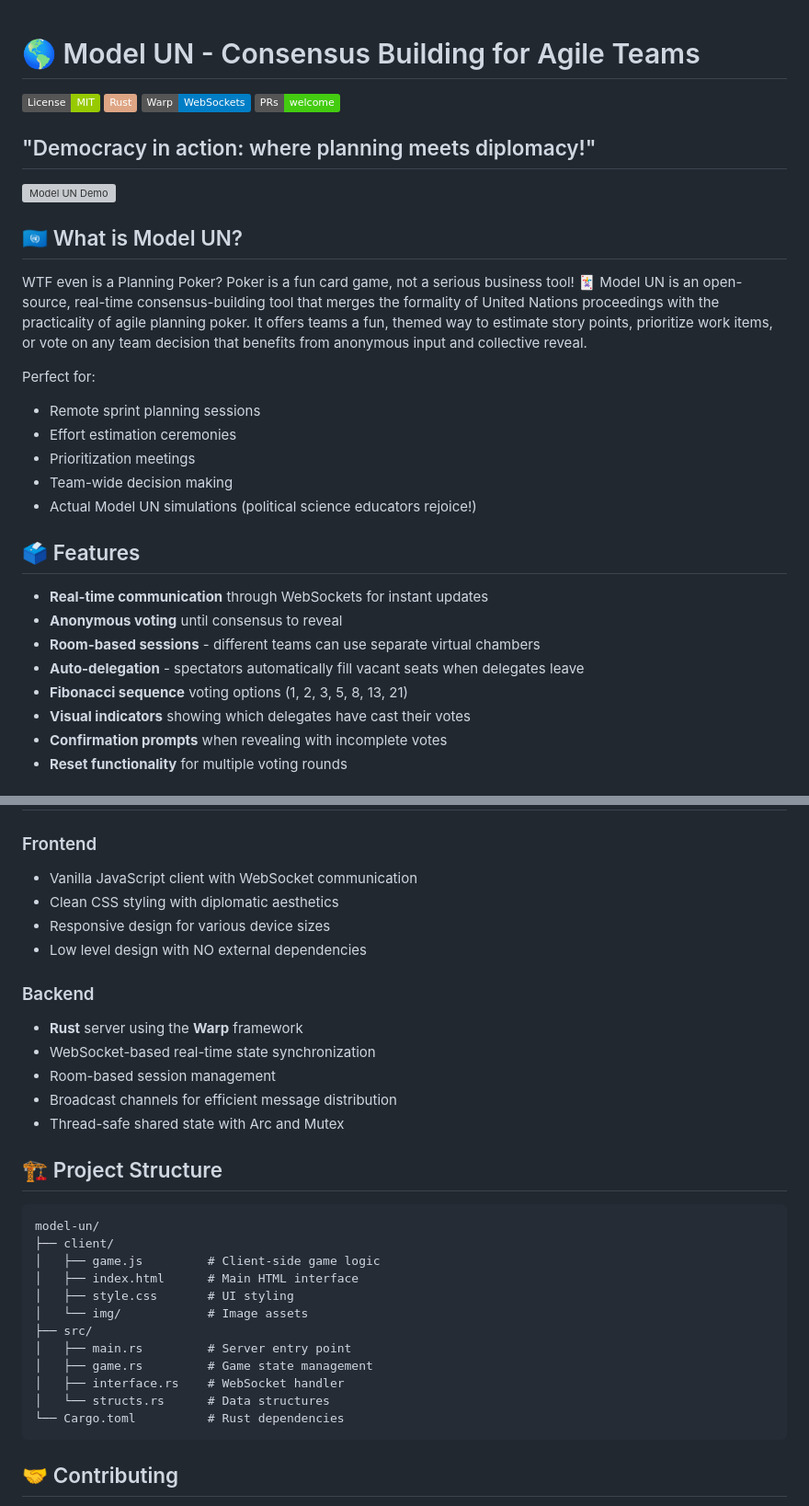
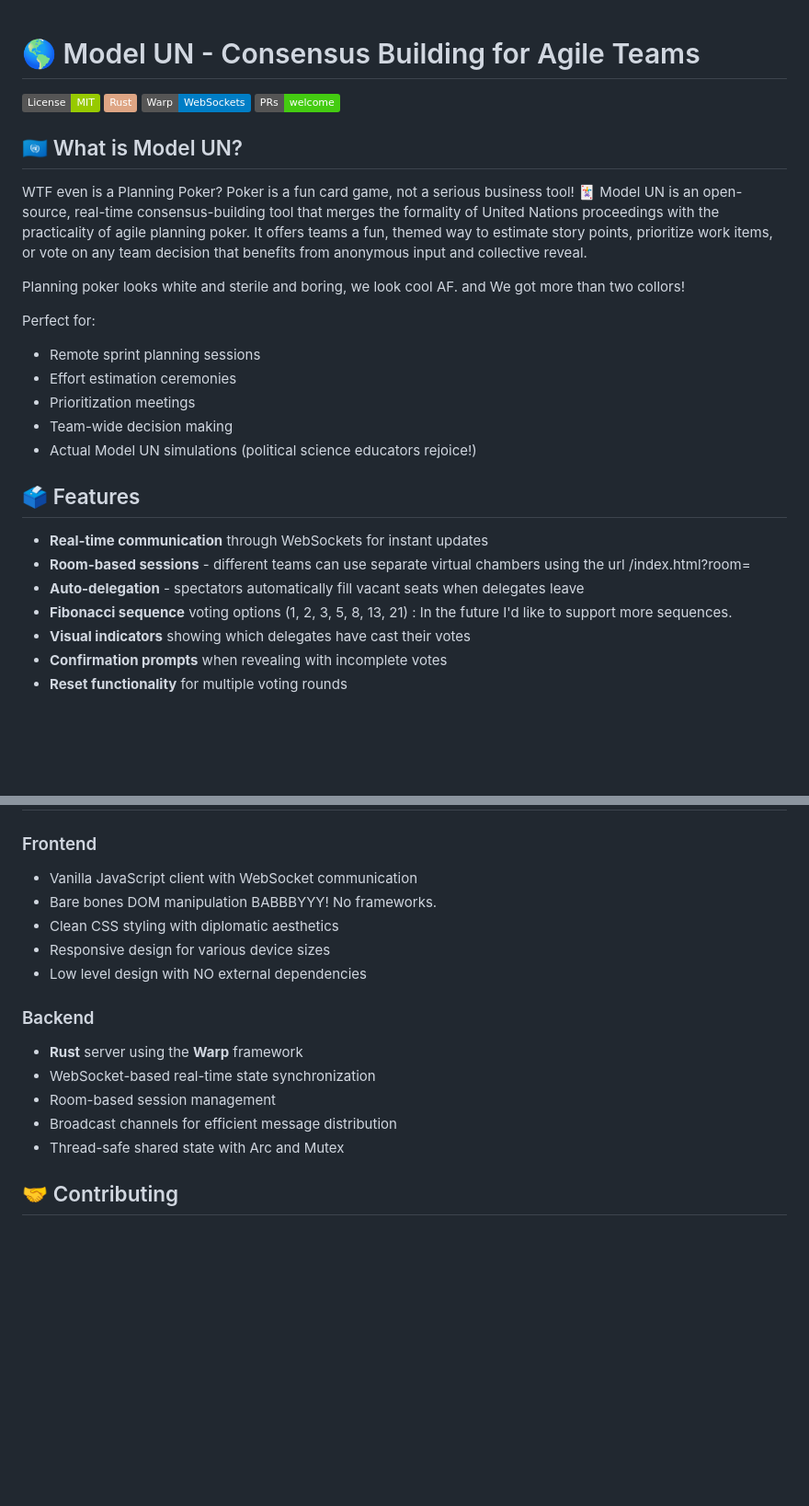
Before and after one commit to TheMagicNacho/model-un, a Markdown page: README.md, 2 parts joined by grey strips. Shown: that part at 92% size. GitHub-like rendering; badges without logos; blank space fills up the shorter version; grey boxes are pictures that could not be loaded.

````diff
--- a/README.md
+++ b/README.md
@@ -5,13 +5,11 @@
 [![Warp](https://img.shields.io/badge/Warp-WebSockets-blue)](https://github.com/seanmonstar/warp)
 [![PRs Welcome](https://img.shields.io/badge/PRs-welcome-brightgreen.svg)](http://makeapullrequest.com)
 
-## "Democracy in action: where planning meets diplomacy!"
-
-![Model UN Demo](https://via.placeholder.com/800x400?text=Model+UN+Demo)
-
 ## 🇺🇳 What is Model UN?
 WTF even is a Planning Poker? Poker is a fun card game, not a serious business tool! 🃏
 Model UN is an open-source, real-time consensus-building tool that merges the formality of United Nations proceedings with the practicality of agile planning poker. It offers teams a fun, themed way to estimate story points, prioritize work items, or vote on any team decision that benefits from anonymous input and collective reveal.
+
+Planning poker looks white and sterile and boring, we look cool AF. and We got more than two collors!
 
 Perfect for:
 - Remote sprint planning sessions
@@ -23,10 +21,9 @@ Perfect for:
 ## 🗳️ Features
 
 - **Real-time communication** through WebSockets for instant updates
-- **Anonymous voting** until consensus to reveal
-- **Room-based sessions** - different teams can use separate virtual chambers
+- **Room-based sessions** - different teams can use separate virtual chambers using the url <url>/index.html?room=<WhateverStringYouWant>
 - **Auto-delegation** - spectators automatically fill vacant seats when delegates leave
-- **Fibonacci sequence** voting options (1, 2, 3, 5, 8, 13, 21)
+- **Fibonacci sequence** voting options (1, 2, 3, 5, 8, 13, 21) : In the future I'd like to support more sequences.
 - **Visual indicators** showing which delegates have cast their votes
 - **Confirmation prompts** when revealing with incomplete votes
 - **Reset functionality** for multiple voting rounds
@@ -65,6 +62,7 @@ cd model-un
 
 ### Frontend
 - Vanilla JavaScript client with WebSocket communication
+- Bare bones DOM manipulation BABBBYYY! No frameworks.
 - Clean CSS styling with diplomatic aesthetics
 - Responsive design for various device sizes
 - Low level design with NO external dependencies
@@ -76,22 +74,6 @@ cd model-un
 - Broadcast channels for efficient message distribution
 - Thread-safe shared state with Arc and Mutex
 
-## 🏗️ Project Structure
-
-```
-model-un/
-├── client/
-│   ├── game.js         # Client-side game logic
-│   ├── index.html      # Main HTML interface
-│   ├── style.css       # UI styling
-│   └── img/            # Image assets
-├── src/
-│   ├── main.rs         # Server entry point
-│   ├── game.rs         # Game state management
-│   ├── interface.rs    # WebSocket handler
-│   └── structs.rs      # Data structures
-└── Cargo.toml          # Rust dependencies
-```
 
 ## 🤝 Contributing
 
````
Also changed, not shown: other parts of README.md (+4 -4 lines).
